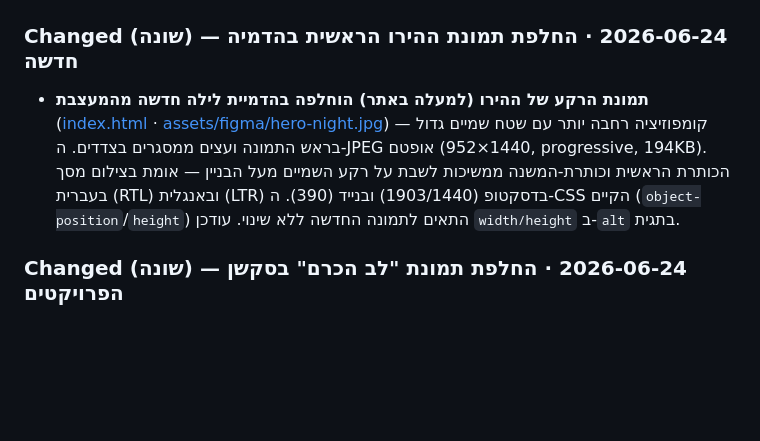
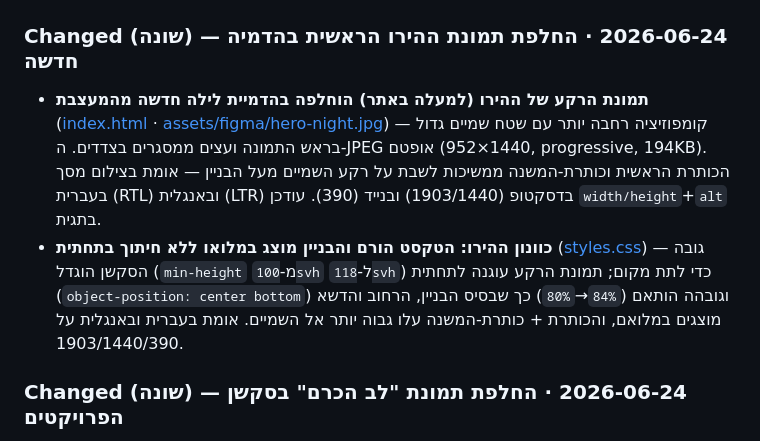
Before and after one commit to hiyabh/next60-minisite, a Markdown page: CHANGELOG.md, the part around the change. Rendered like a GitHub page; blank space fills up the shorter version.

Commit message:
docs: changelog — hero tuning (taller section, building base, lifted text)
Co-Authored-By: Claude Opus 4.8 (1M context) <noreply@anthropic.com>

```diff
--- a/CHANGELOG.md
+++ b/CHANGELOG.md
@@ -6,7 +6,8 @@
 ## [Unreleased]
 
 ### Changed (שונה) — 2026-06-24 · החלפת תמונת ההירו הראשית בהדמיה חדשה
-- **תמונת הרקע של ההירו (למעלה באתר) הוחלפה בהדמיית לילה חדשה מהמעצבת** ([index.html](index.html#L59) · [assets/figma/hero-night.jpg](assets/figma/hero-night.jpg)) — קומפוזיציה רחבה יותר עם שטח שמיים גדול בראש התמונה ועצים ממסגרים בצדדים. ה-JPEG אופטם (1440×952, progressive, 194KB). הכותרת הראשית וכותרת-המשנה ממשיכות לשבת על רקע השמיים מעל הבניין — אומת בצילום מסך בעברית (RTL) ובאנגלית (LTR) בדסקטופ (1903/1440) ובנייד (390). ה-CSS הקיים (`object-position`/`height`) התאים לתמונה החדשה ללא שינוי. עודכן `width/height` ב-`alt` בתגית.
+- **תמונת הרקע של ההירו (למעלה באתר) הוחלפה בהדמיית לילה חדשה מהמעצבת** ([index.html](index.html#L59) · [assets/figma/hero-night.jpg](assets/figma/hero-night.jpg)) — קומפוזיציה רחבה יותר עם שטח שמיים גדול בראש התמונה ועצים ממסגרים בצדדים. ה-JPEG אופטם (1440×952, progressive, 194KB). הכותרת הראשית וכותרת-המשנה ממשיכות לשבת על רקע השמיים מעל הבניין — אומת בצילום מסך בעברית (RTL) ובאנגלית (LTR) בדסקטופ (1903/1440) ובנייד (390). עודכן `width/height`+`alt` בתגית.
+- **כוונון ההירו: הטקסט הורם והבניין מוצג במלואו ללא חיתוך בתחתית** ([styles.css](styles.css#L145)) — גובה הסקשן הוגדל (`min-height` מ-`100svh` ל-`118svh`) כדי לתת מקום; תמונת הרקע עוגנה לתחתית (`object-position: center bottom`) וגובהה הותאם (`84%`→`80%`) כך שבסיס הבניין, הרחוב והדשא מוצגים במלואם, והכותרת + כותרת-המשנה עלו גבוה יותר אל השמיים. אומת בעברית ובאנגלית על 1903/1440/390.
 
 ### Changed (שונה) — 2026-06-24 · החלפת תמונת "לב הכרם" בסקשן הפרויקטים
 - **תמונת הפרויקט "לב הכרם" הוחלפה בהדמיה חדשה מהמעצבת** ([index.html](index.html#L116) · [assets/figma/proj-lev-hakerem.jpg](assets/figma/proj-lev-hakerem.jpg)) — הדמיית מגדל בלילה. ה-PNG המקורי (2.5MB) הומר ל-JPEG מאופטם (310KB, progressive) ושמר על שם הקובץ הקיים כך שאף הפניה לא נשברה. עודכן יחס ה-`width/height` בתגית לפורמט portrait של ההדמיה החדשה (מניעת layout shift). אותה תמונה משמשת את שתי השפות. אומת בצילום מסך של הסקשן — המגדל ממורכז בקלף, שני הקלפים האחרים ללא שינוי.
```
